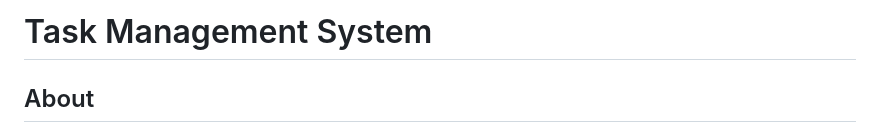
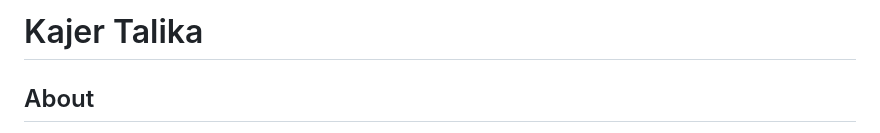
Before and after one commit to RahatOnGit/Task-Management-System, a Markdown page: README.md, the part around the change. GitHub-like rendering.

```diff
--- a/README.md
+++ b/README.md
@@ -1,4 +1,4 @@
-# Task Management System
+# Kajer Talika
 
 About
 -----
```
